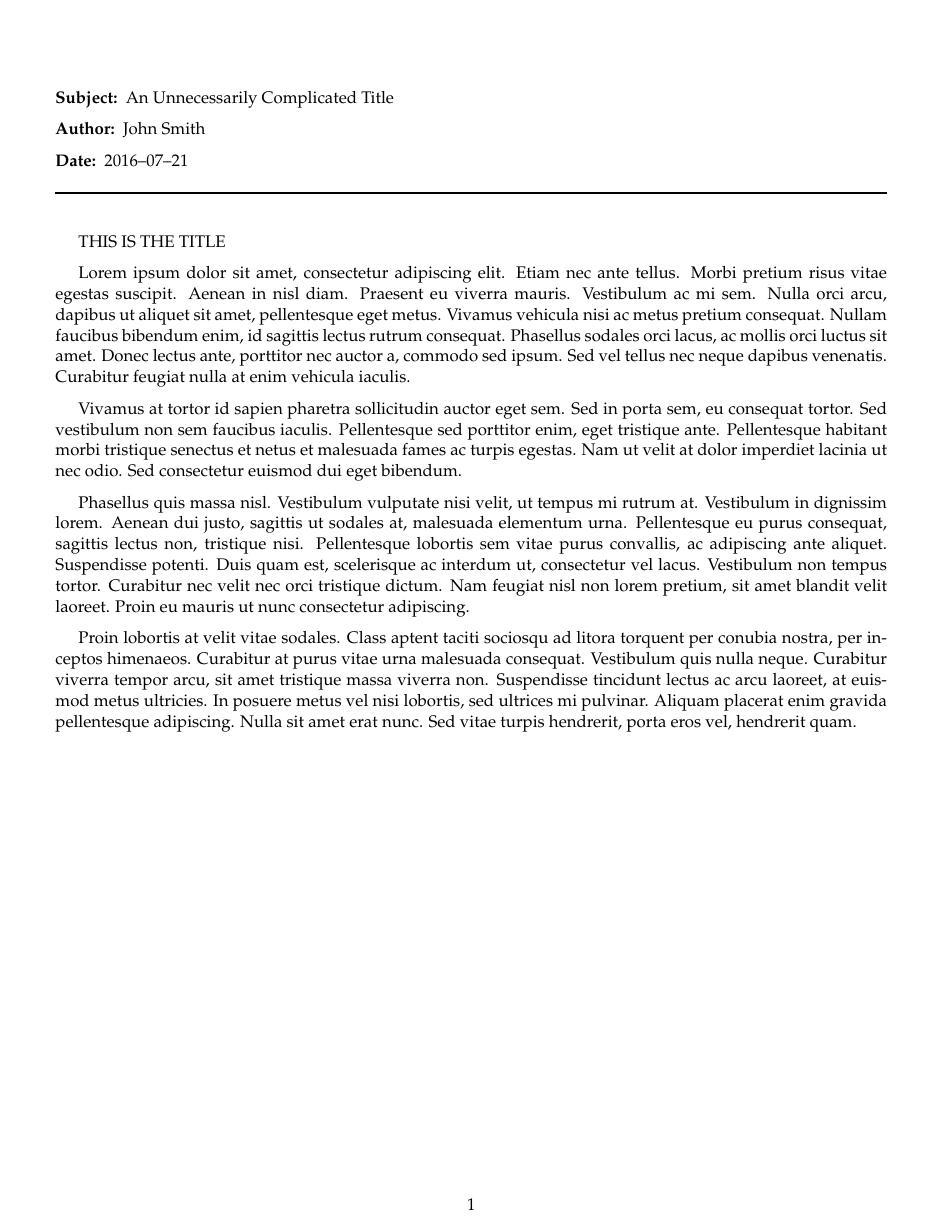
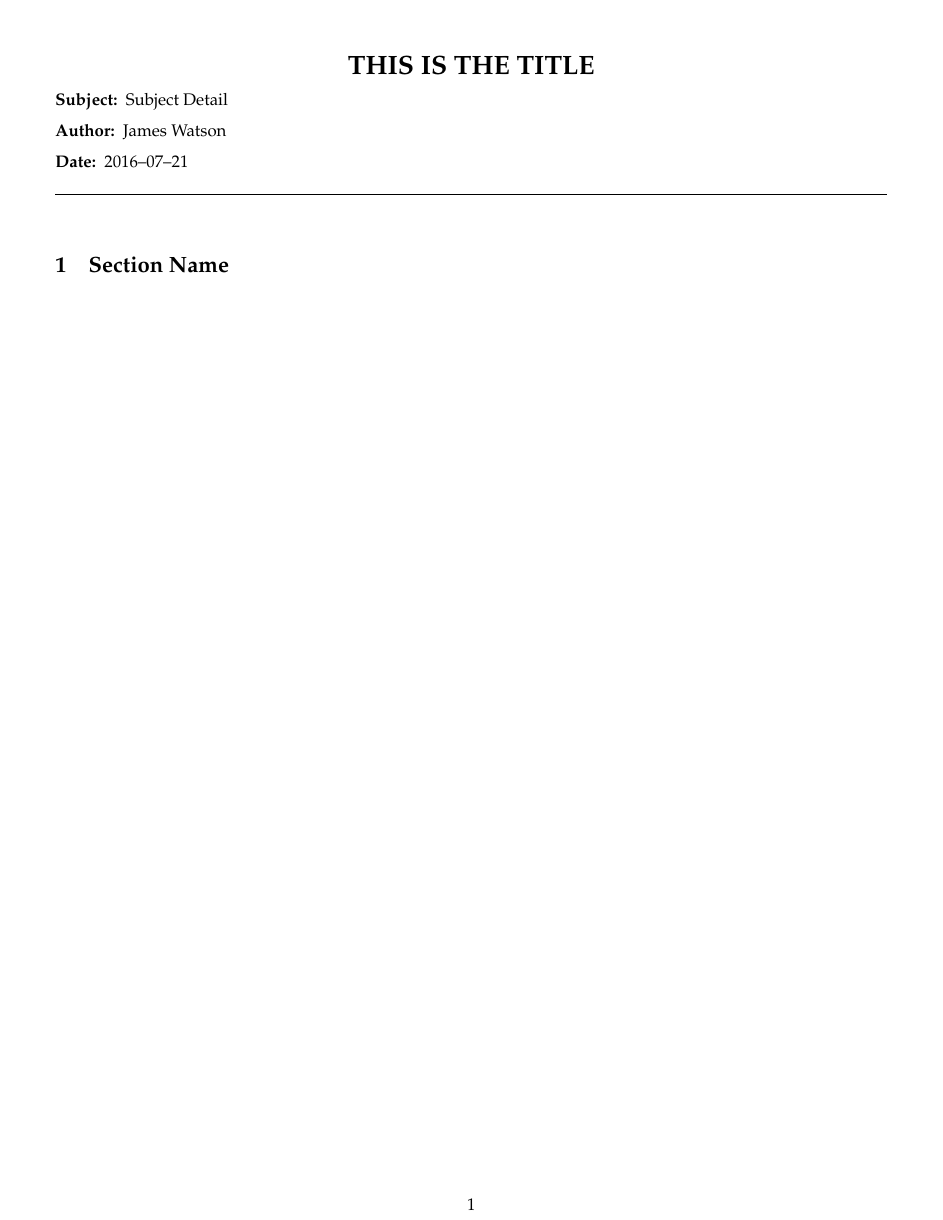
Before and after one commit to jwatson-CO-edu/LaTex_Templates, a LaTeX document (texMemo/texMemo_TEMPLATE.tex): the whole page. Compiled offline with pdfLaTeX.

Commit message:
Corrected texMemo so that the title line is correctly rendered

```diff
--- a/texMemo/texMemo_TEMPLATE.tex
+++ b/texMemo/texMemo_TEMPLATE.tex
@@ -24,9 +24,37 @@
 \usepackage{bbding} % \FiveStar
 \usepackage{wasysym} % Symbols for Checklist: \CheckedBox \Square \XBox
 \usepackage{hyperref} % \url{URL} to escape a URL
+\usepackage[at]{easylist} % '\NewList' to restart numbering
+
 % ~~ Define Commands ~~
 \newcommand{\prn}[1]{\left( #1 \right)} % Shortcut for resizable math parens
 \newcommand{\mbf}[1]{\mathbf{#1}} % Shortcut for math bold
+\newcommand{\BU}[1]{\underline{\textbf{#1}}} % \BU - bold and underline
+
+\usepackage{relsize} % Define font sizes as multiples or fractions of the normal document font
+%                      Used by \LQ
+
+% ~ Quote Commands ~
+\newcommand{\scaledQuote}[4]{
+	{\normalfont\normalsize{ % Create a mini-environment for the command with {...}
+		%``\textbf{\relscale{1.5} #1}'' - \textit{ \relscale{1.25} #2 } % Define relative text sizes
+		``\textbf{\relscale{#1} #3}'' - \textit{\relscale{#2} #4} % Define relative text sizes
+	} } % close the mini-environment
+}
+
+\newcommand{\LQ}[2]{ % \LQ - Large Quote
+	\scaledQuote{1.4}{1.2}{#1}{#2}
+}
+
+\newcommand{\MQ}[2]{ % \MQ - Medium Quote
+	\scaledQuote{1.2}{1.1}{#1}{#2}
+}
+
+\newcommand{\SQ}[2]{ % \SQ - Small Quote
+	\scaledQuote{1}{1}{#1}{#2}
+}
+
+
 
 %----------------------------------------------------------------------------------------
 %	MEMO INFORMATION
@@ -34,9 +62,9 @@
 
 %\memoto{James Smith} % Recipient(s)
 
-\memosubject{An Unnecessarily Complicated Title} % Memo subject
+\memosubject{Subject Detail} % Memo subject
 
-\memoauthor{John Smith} % Sender(s)
+\memoauthor{James Watson} % Sender(s)
 
 %\memodate{Monday, December 30, 2013} % Date, set to \today for automatically printing todays date
 \memodate{ \today }
@@ -47,19 +75,13 @@
 
 \begin{document}
 
-\maketitle{THIS IS THE TITLE} % Print the memo header information
+\makememotitle{THIS IS THE TITLE} % Print the memo header information
 
 %----------------------------------------------------------------------------------------
 %	MEMO CONTENT
 %----------------------------------------------------------------------------------------
 
-Lorem ipsum dolor sit amet, consectetur adipiscing elit. Etiam nec ante tellus. Morbi pretium risus vitae egestas suscipit. Aenean in nisl diam. Praesent eu viverra mauris. Vestibulum ac mi sem. Nulla orci arcu, dapibus ut aliquet sit amet, pellentesque eget metus. Vivamus vehicula nisi ac metus pretium consequat. Nullam faucibus bibendum enim, id sagittis lectus rutrum consequat. Phasellus sodales orci lacus, ac mollis orci luctus sit amet. Donec lectus ante, porttitor nec auctor a, commodo sed ipsum. Sed vel tellus nec neque dapibus venenatis. Curabitur feugiat nulla at enim vehicula iaculis.
-
-Vivamus at tortor id sapien pharetra sollicitudin auctor eget sem. Sed in porta sem, eu consequat tortor. Sed vestibulum non sem faucibus iaculis. Pellentesque sed porttitor enim, eget tristique ante. Pellentesque habitant morbi tristique senectus et netus et malesuada fames ac turpis egestas. Nam ut velit at dolor imperdiet lacinia ut nec odio. Sed consectetur euismod dui eget bibendum.
-
-Phasellus quis massa nisl. Vestibulum vulputate nisi velit, ut tempus mi rutrum at. Vestibulum in dignissim lorem. Aenean dui justo, sagittis ut sodales at, malesuada elementum urna. Pellentesque eu purus consequat, sagittis lectus non, tristique nisi. Pellentesque lobortis sem vitae purus convallis, ac adipiscing ante aliquet. Suspendisse potenti. Duis quam est, scelerisque ac interdum ut, consectetur vel lacus. Vestibulum non tempus tortor. Curabitur nec velit nec orci tristique dictum. Nam feugiat nisl non lorem pretium, sit amet blandit velit laoreet. Proin eu mauris ut nunc consectetur adipiscing.
-
-Proin lobortis at velit vitae sodales. Class aptent taciti sociosqu ad litora torquent per conubia nostra, per inceptos himenaeos. Curabitur at purus vitae urna malesuada consequat. Vestibulum quis nulla neque. Curabitur viverra tempor arcu, sit amet tristique massa viverra non. Suspendisse tincidunt lectus ac arcu laoreet, at euismod metus ultricies. In posuere metus vel nisi lobortis, sed ultrices mi pulvinar. Aliquam placerat enim gravida pellentesque adipiscing. Nulla sit amet erat nunc. Sed vitae turpis hendrerit, porta eros vel, hendrerit quam.
+\section{Section Name}
 
 %----------------------------------------------------------------------------------------
 
```
Also changed, not shown: 1 other file.
